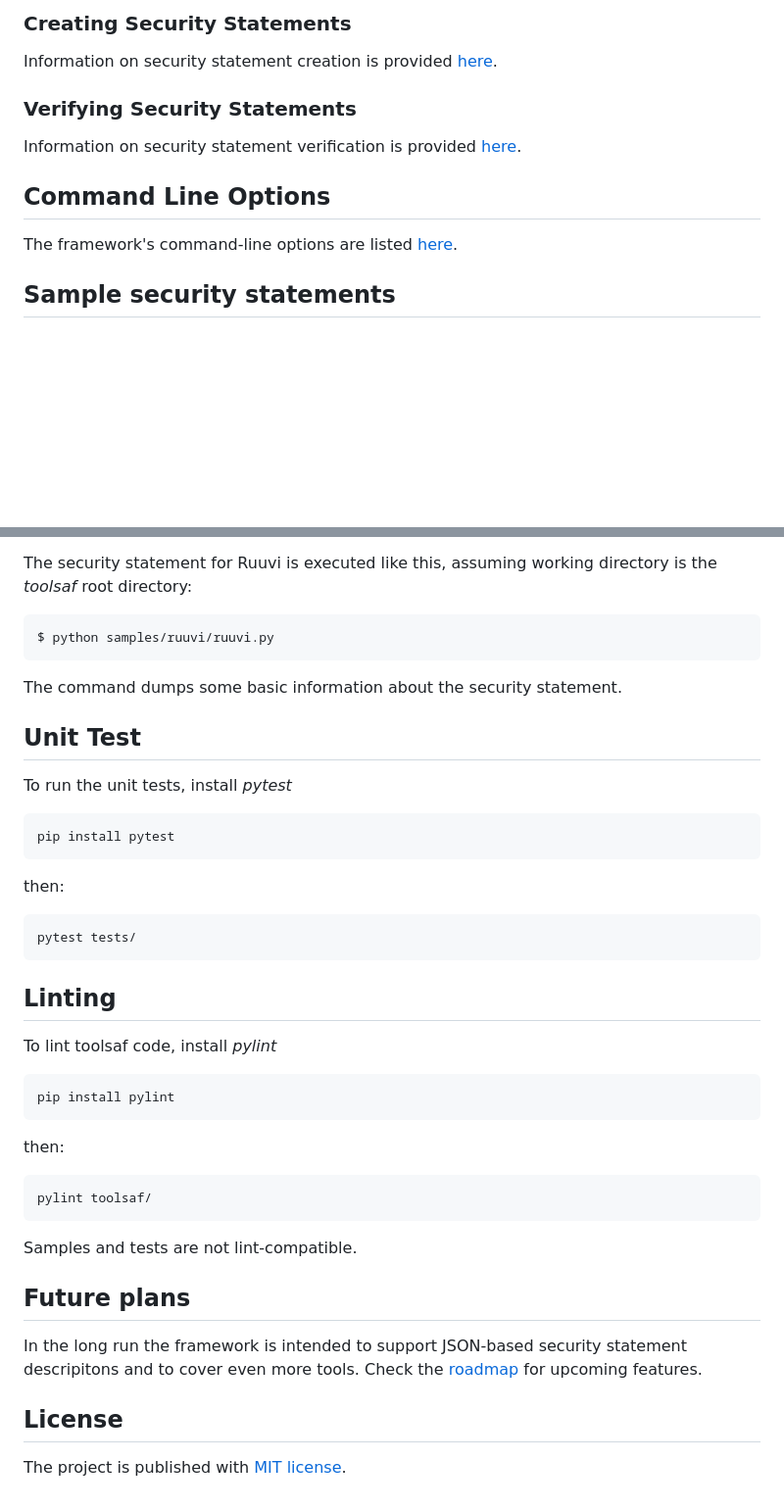
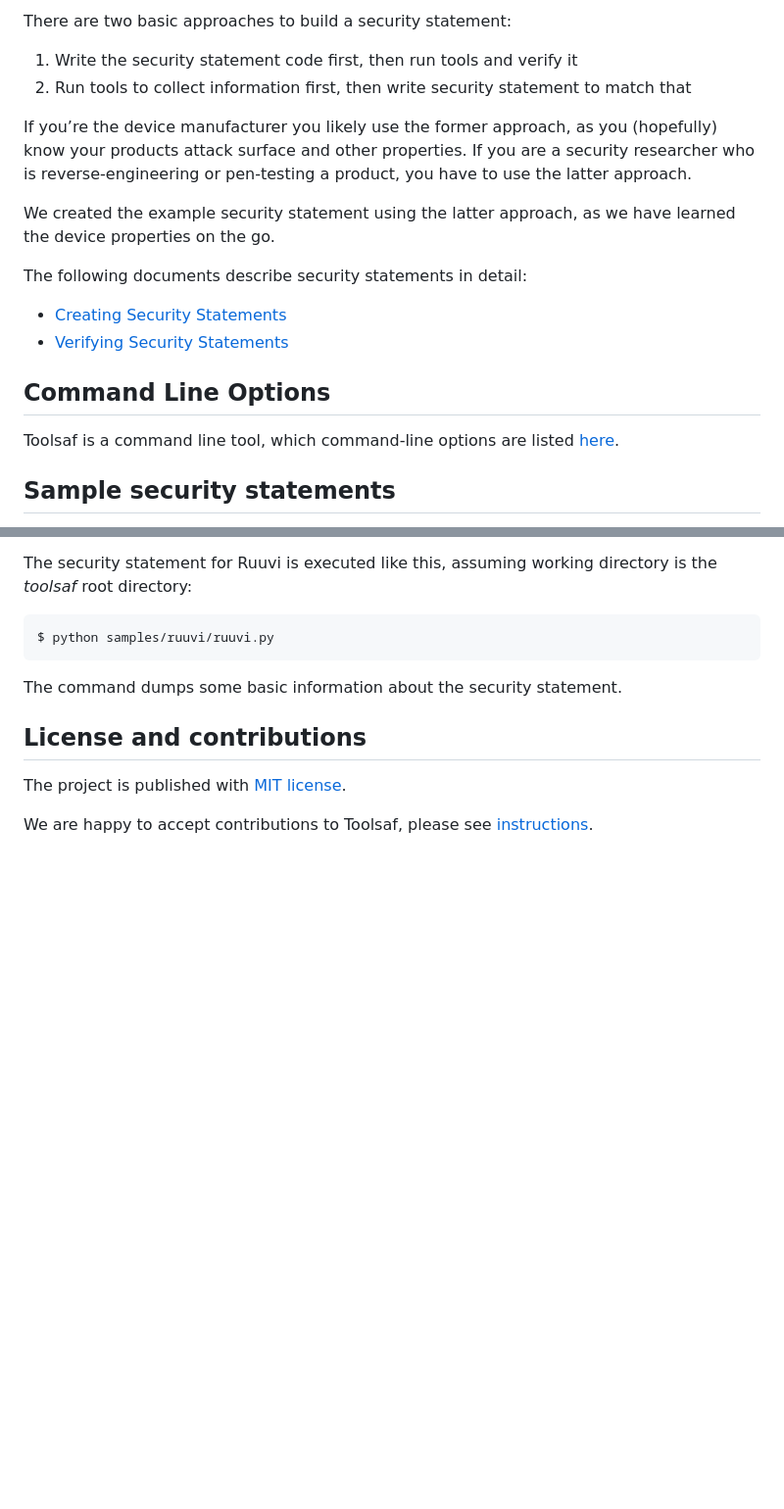
Before and after one commit to testofthings/toolsaf, a Markdown page: README.md, 2 parts joined by grey strips. Shown at 98% size. GitHub-like rendering; blank space fills up the shorter version.

````diff
--- a/README.md
+++ b/README.md
@@ -51,12 +79,25 @@ If you’re a device manufacturer, begin with the creation section. If you’re
 
-### Creating Security Statements
-Information on security statement creation is provided [here](documentation/CreatingSecurityStatements.md).
+There are two basic approaches to build a security statement:
 
-### Verifying Security Statements
-Information on security statement verification is provided [here](documentation/VerifyingSecurityStatements.md).
+  1. Write the security statement code first, then run tools and verify it
+  1. Run tools to collect information first, then write security statement to match that
+
+If you’re the device manufacturer you likely use the former approach, as you (hopefully)
+know your products attack surface and other properties.
+If you are a security researcher who is reverse-engineering or pen-testing a product,
+you have to use the latter approach.
+
+We created the example security statement using the latter approach, as we have learned the
+device properties on the go.
+
+The following documents describe security statements in detail:
+
+  - [Creating Security Statements](documentation/CreatingSecurityStatements.md)
+  - [Verifying Security Statements](documentation/VerifyingSecurityStatements.md)
 
 ## Command Line Options
-The framework's command-line options are listed [here](documentation/CommandLineOptions.md).
+
+Toolsaf is a command line tool, which command-line options are listed [here](documentation/CommandLineOptions.md).
 
 ## Sample security statements
 A security statement for _Ruuvi gateway and tags_ (https://ruuvi.com/) was developed during the PhD research. The statement is in directory `samples/ruuvi/`. The data for verifying the security statement is available for academic research, please request it from Rauli. Remember to tell the goals of the research and the organization performing it. Right to refuse requests is reserved.
@@ -67,29 +108,8 @@ $ python samples/ruuvi/ruuvi.py
 ```
 The command dumps some basic information about the security statement.
 
-## Unit Test
-To run the unit tests, install _pytest_
-```shell
-pip install pytest
-```
-then:
-```shell
-pytest tests/
-```
+## License and contributions
 
-## Linting
-To lint toolsaf code, install _pylint_
-```shell
-pip install pylint
-```
-then:
-```shell
-pylint toolsaf/
-```
-Samples and tests are not lint-compatible.
+The project is published with [MIT license](LICENSE).
 
-## Future plans
-In the long run the framework is intended to support JSON-based security statement descripitons and to cover even more tools. Check the [roadmap](Roadmap.md) for upcoming features.
-
-## License
-The project is published with [MIT license](LICENSE).
+We are happy to accept contributions to Toolsaf, please see [instructions](documentation/Contributing.md).
````
Also changed, not shown: other parts of README.md (+47 -19 lines), documentation/Contributing.md (added, +28 -0 lines), documentation/CreatingSecurityStatements.md (+108 -133 lines), documentation/img/statement-device-backend-mobile.png (added), documentation/img/statement-device-backend.png (added).
